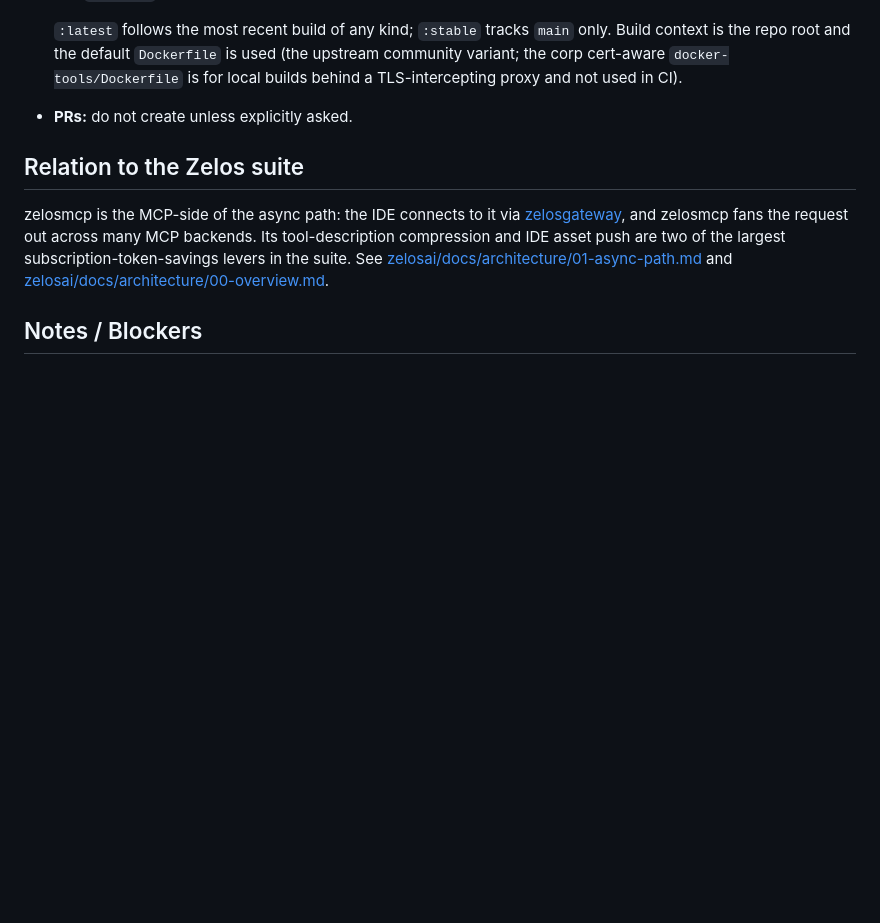
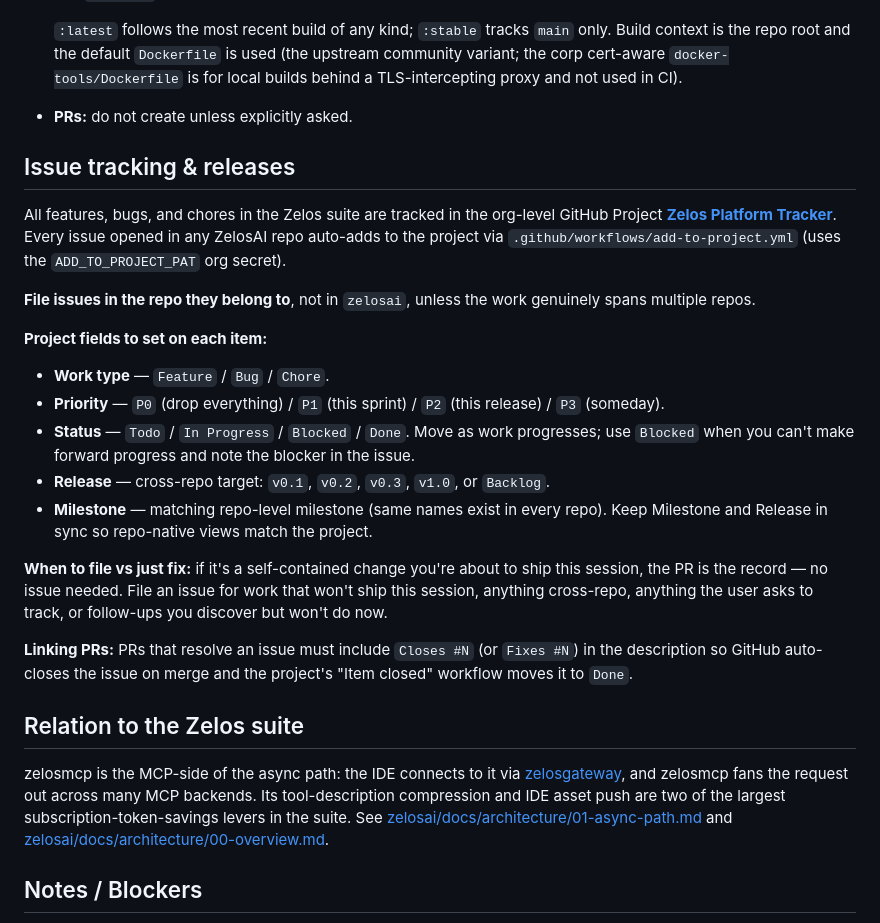
Before and after one commit to kmechlin/zelosmcp, a Markdown page: CLAUDE.md, the part around the change. GitHub-like rendering; blank space fills up the shorter version.

Commit message:
docs: add Issue tracking & releases section to CLAUDE.md (#10)
Documents how to use the org-level Zelos Platform Tracker project
(https://github.com/orgs/ZelosAI/projects/2) for issues, project fields
(Work type / Priority / Status / Release), and PR linkage. Synced from
the suite-wide template.

Co-authored-by: Claude Opus 4.7 (1M context) <noreply@anthropic.com>

```diff
--- a/CLAUDE.md
+++ b/CLAUDE.md
@@ -103,6 +103,39 @@ Container-side mount conventions documented in
   is for local builds behind a TLS-intercepting proxy and not used in CI).
 - **PRs:** do not create unless explicitly asked.
 
+## Issue tracking & releases
+
+All features, bugs, and chores in the Zelos suite are tracked in the org-level
+GitHub Project [**Zelos Platform Tracker**](https://github.com/orgs/ZelosAI/projects/2).
+Every issue opened in any ZelosAI repo auto-adds to the project via
+`.github/workflows/add-to-project.yml` (uses the `ADD_TO_PROJECT_PAT` org secret).
+
+**File issues in the repo they belong to**, not in `zelosai`, unless the work
+genuinely spans multiple repos.
+
+**Project fields to set on each item:**
+
+- **Work type** — `Feature` / `Bug` / `Chore`.
+- **Priority** — `P0` (drop everything) / `P1` (this sprint) / `P2` (this
+  release) / `P3` (someday).
+- **Status** — `Todo` / `In Progress` / `Blocked` / `Done`. Move as work
+  progresses; use `Blocked` when you can't make forward progress and note the
+  blocker in the issue.
+- **Release** — cross-repo target: `v0.1`, `v0.2`, `v0.3`, `v1.0`, or
+  `Backlog`.
+- **Milestone** — matching repo-level milestone (same names exist in every
+  repo). Keep Milestone and Release in sync so repo-native views match the
+  project.
+
+**When to file vs just fix:** if it's a self-contained change you're about to
+ship this session, the PR is the record — no issue needed. File an issue for
+work that won't ship this session, anything cross-repo, anything the user
+asks to track, or follow-ups you discover but won't do now.
+
+**Linking PRs:** PRs that resolve an issue must include `Closes #N` (or
+`Fixes #N`) in the description so GitHub auto-closes the issue on merge and
+the project's "Item closed" workflow moves it to `Done`.
+
 ## Relation to the Zelos suite
 
 zelosmcp is the MCP-side of the async path: the IDE connects to it via
```
